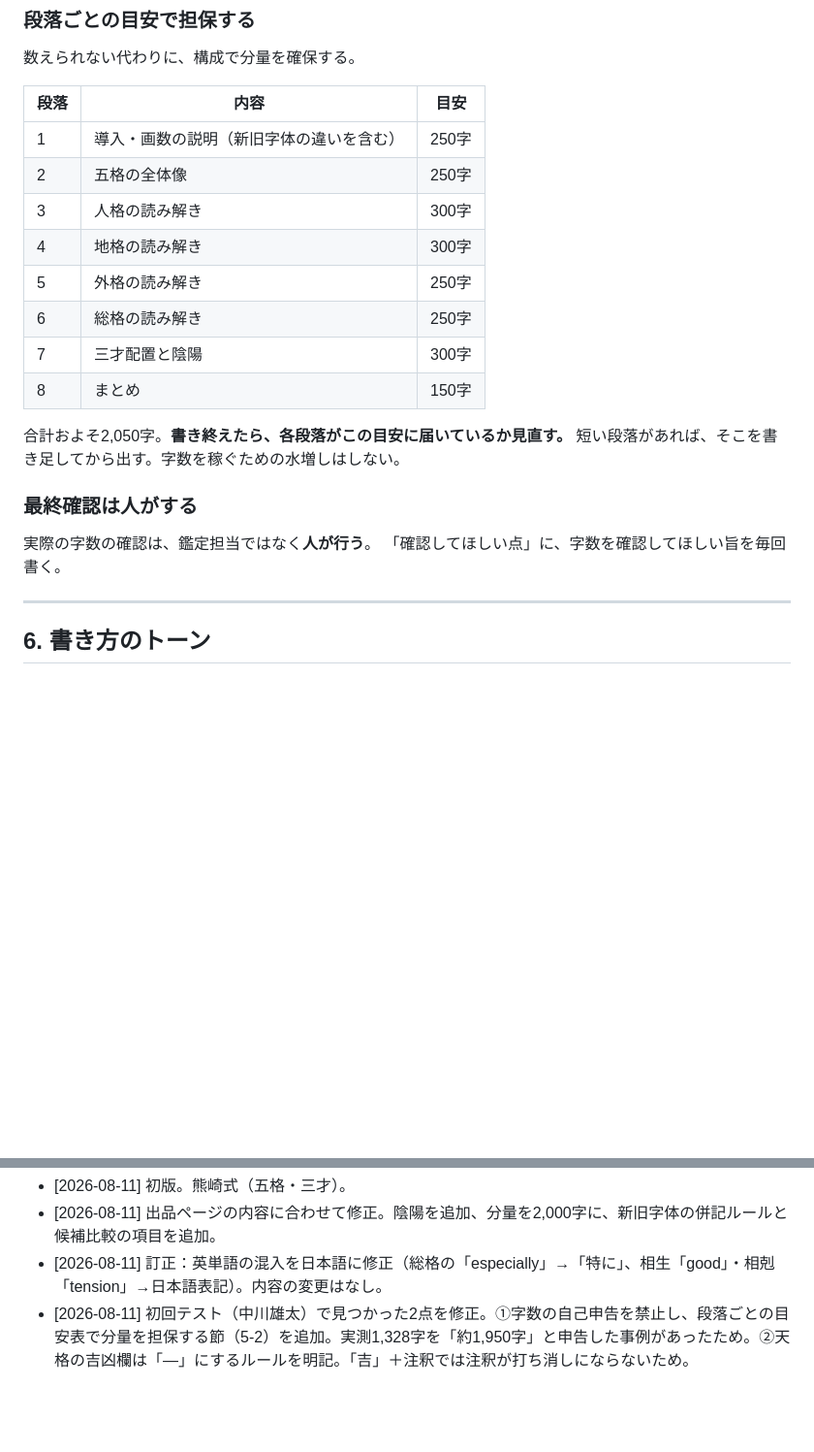
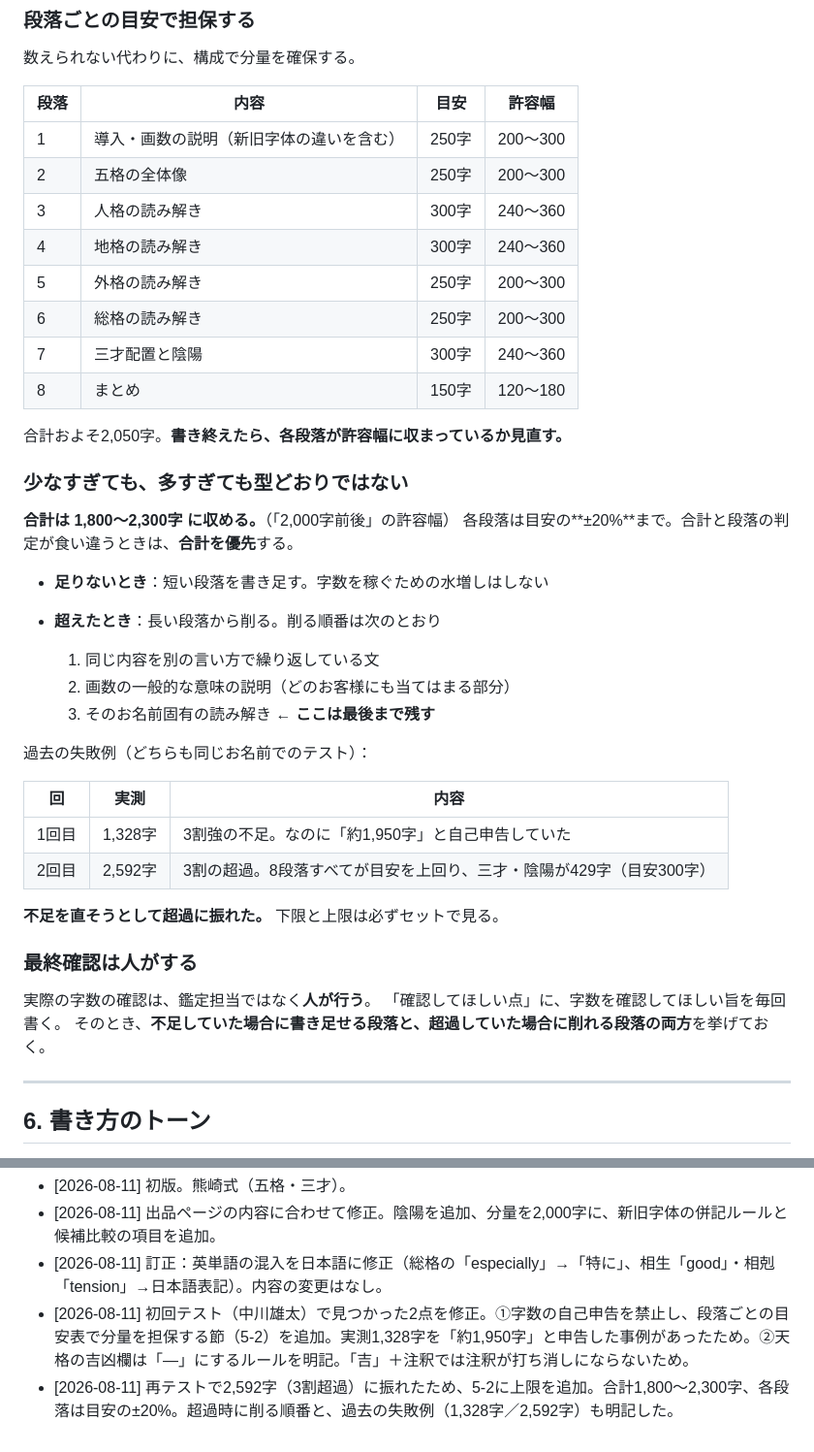
Before and after one commit to Nanjgorilla/ai-office, a Markdown page: departments/coconala/鑑定の型.md, 2 parts joined by grey strips. Shown at 97% size. Rendered like a GitHub page; blank space fills up the shorter version.

Commit message:
分量に上限を追加（再テストで3割超過に振れたため）
1回目の不足（1,328字）を直したところ、2回目は2,592字と3割超過に振れた。
下限しか書いていなかったため、厚く書く方向にだけ効いてしまった。

- 合計を1,800〜2,300字の帯で指定（「2,000字前後」の許容幅）
- 段落ごとの目安表に許容幅（±20%）の列を追加
- 合計と段落の判定が食い違うときは合計を優先
- 超過時に削る順番を明記。お名前固有の読み解きは最後まで残す
- 過去2回の実測値を失敗例として記録
- 「確認してほしい点」には、書き足せる段落と削れる段落の両方を挙げさせる

Co-Authored-By: Claude Opus 5 <noreply@anthropic.com>
Claude-Session: https://claude.ai/code/session_017B7BAagjHwVfJ7dEchBwHv

```diff
--- a/departments/coconala/鑑定の型.md
+++ b/departments/coconala/鑑定の型.md
@@ -147,24 +147,45 @@
 
 数えられない代わりに、構成で分量を確保する。
 
-| 段落 | 内容 | 目安 |
+| 段落 | 内容 | 目安 | 許容幅 |
+|---|---|---|---|
+| 1 | 導入・画数の説明（新旧字体の違いを含む） | 250字 | 200〜300 |
+| 2 | 五格の全体像 | 250字 | 200〜300 |
+| 3 | 人格の読み解き | 300字 | 240〜360 |
+| 4 | 地格の読み解き | 300字 | 240〜360 |
+| 5 | 外格の読み解き | 250字 | 200〜300 |
+| 6 | 総格の読み解き | 250字 | 200〜300 |
+| 7 | 三才配置と陰陽 | 300字 | 240〜360 |
+| 8 | まとめ | 150字 | 120〜180 |
+
+合計およそ2,050字。**書き終えたら、各段落が許容幅に収まっているか見直す。**
+
+### 少なすぎても、多すぎても型どおりではない
+
+**合計は 1,800〜2,300字 に収める。**（「2,000字前後」の許容幅）
+各段落は目安の**±20%**まで。合計と段落の判定が食い違うときは、**合計を優先**する。
+
+- **足りないとき**：短い段落を書き足す。字数を稼ぐための水増しはしない
+- **超えたとき**：長い段落から削る。削る順番は次のとおり
+
+  1. 同じ内容を別の言い方で繰り返している文
+  2. 画数の一般的な意味の説明（どのお客様にも当てはまる部分）
+  3. そのお名前固有の読み解き ← **ここは最後まで残す**
+
+過去の失敗例（どちらも同じお名前でのテスト）：
+
+| 回 | 実測 | 内容 |
 |---|---|---|
-| 1 | 導入・画数の説明（新旧字体の違いを含む） | 250字 |
-| 2 | 五格の全体像 | 250字 |
-| 3 | 人格の読み解き | 300字 |
-| 4 | 地格の読み解き | 300字 |
-| 5 | 外格の読み解き | 250字 |
-| 6 | 総格の読み解き | 250字 |
-| 7 | 三才配置と陰陽 | 300字 |
-| 8 | まとめ | 150字 |
+| 1回目 | 1,328字 | 3割強の不足。なのに「約1,950字」と自己申告していた |
+| 2回目 | 2,592字 | 3割の超過。8段落すべてが目安を上回り、三才・陰陽が429字（目安300字） |
 
-合計およそ2,050字。**書き終えたら、各段落がこの目安に届いているか見直す。**
-短い段落があれば、そこを書き足してから出す。字数を稼ぐための水増しはしない。
+**不足を直そうとして超過に振れた。** 下限と上限は必ずセットで見る。
 
 ### 最終確認は人がする
 
 実際の字数の確認は、鑑定担当ではなく**人が行う**。
 「確認してほしい点」に、字数を確認してほしい旨を毎回書く。
+そのとき、**不足していた場合に書き足せる段落と、超過していた場合に削れる段落の両方**を挙げておく。
 
 
 
@@ -194,3 +215,4 @@
 - [2026-08-11] 出品ページの内容に合わせて修正。陰陽を追加、分量を2,000字に、新旧字体の併記ルールと候補比較の項目を追加。
 - [2026-08-11] 訂正：英単語の混入を日本語に修正（総格の「especially」→「特に」、相生「good」・相剋「tension」→日本語表記）。内容の変更はなし。
 - [2026-08-11] 初回テスト（中川雄太）で見つかった2点を修正。①字数の自己申告を禁止し、段落ごとの目安表で分量を担保する節（5-2）を追加。実測1,328字を「約1,950字」と申告した事例があったため。②天格の吉凶欄は「—」にするルールを明記。「吉」＋注釈では注釈が打ち消しにならないため。
+- [2026-08-11] 再テストで2,592字（3割超過）に振れたため、5-2に上限を追加。合計1,800〜2,300字、各段落は目安の±20%。超過時に削る順番と、過去の失敗例（1,328字／2,592字）も明記した。
```
Also changed, not shown: .claude/agents/coconala-kantei.md (+8 -3 lines).
